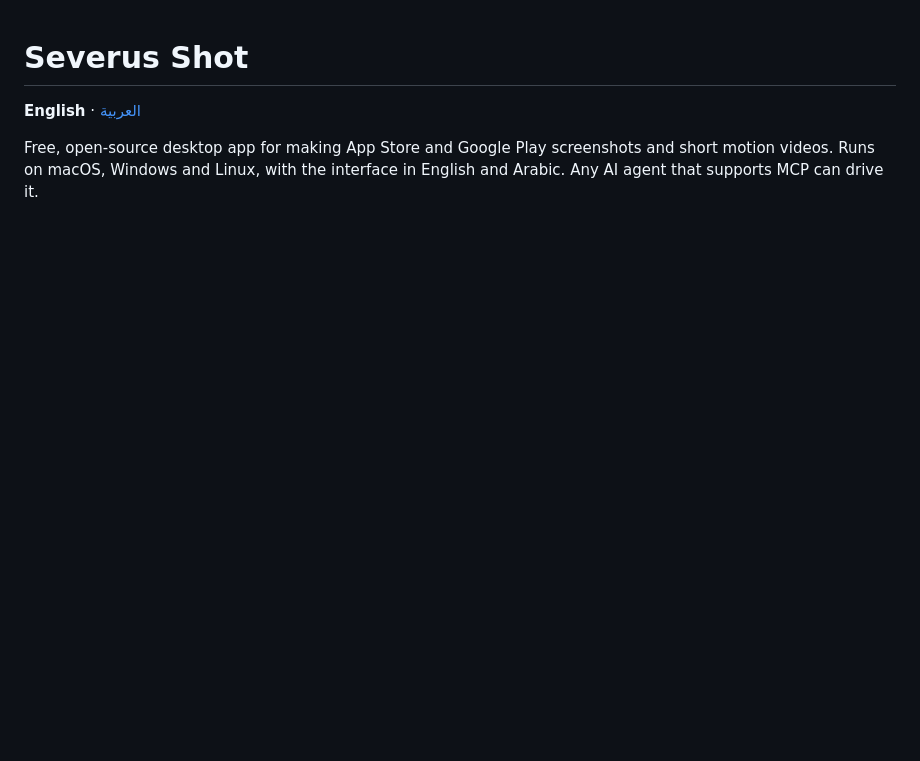
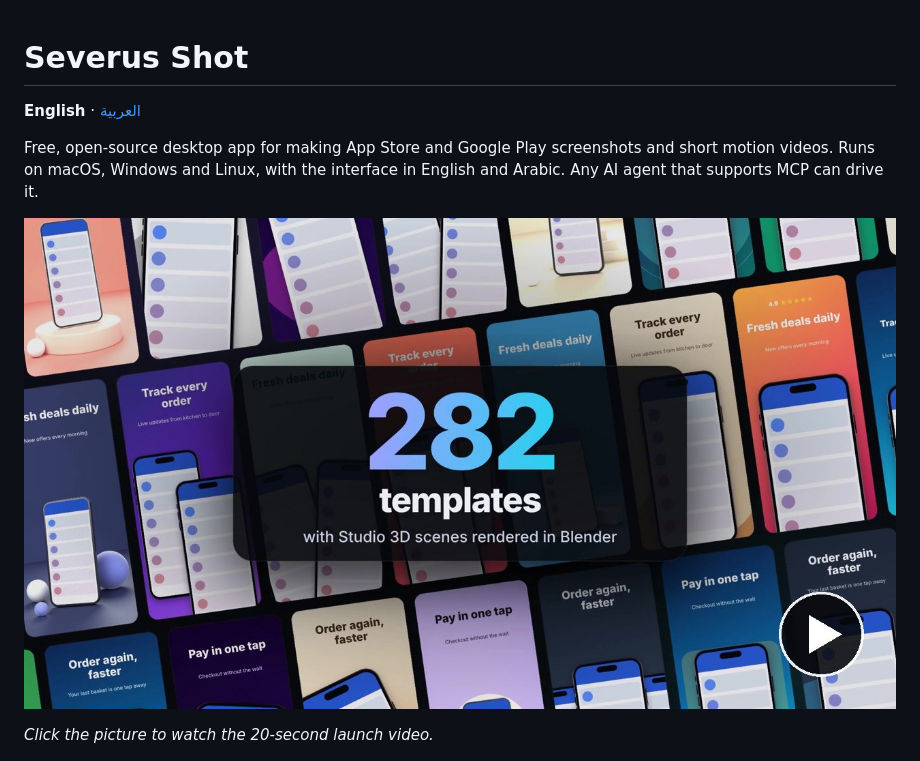
Before and after one commit to stacxiq/severus-shot, a Markdown page: README.md, the part around the change. Rendered like a GitHub page; pictures changed too: docs/launch.jpg (added); blank space fills up the shorter version.

Commit message:
Add the launch video to the README
Co-Authored-By: Claude Fable 5.2 <noreply@anthropic.com>
Claude-Session: https://claude.ai/code/session_01H8SerFQJKUz2B4hz8gd5m1

```diff
--- a/README.md
+++ b/README.md
@@ -4,6 +4,10 @@
 
 Free, open-source desktop app for making App Store and Google Play screenshots and short motion videos.
 Runs on macOS, Windows and Linux, with the interface in English and Arabic. Any AI agent that supports MCP can drive it.
+
+[![Watch the 20-second launch video](docs/launch.jpg)](https://github.com/stacxiq/severus-shot/blob/main/docs/launch.mp4)
+
+*Click the picture to watch the 20-second launch video.*
 
 ![The Severus Shot editor](docs/editor.jpg)
 
```
Also changed, not shown: 2 other files.
